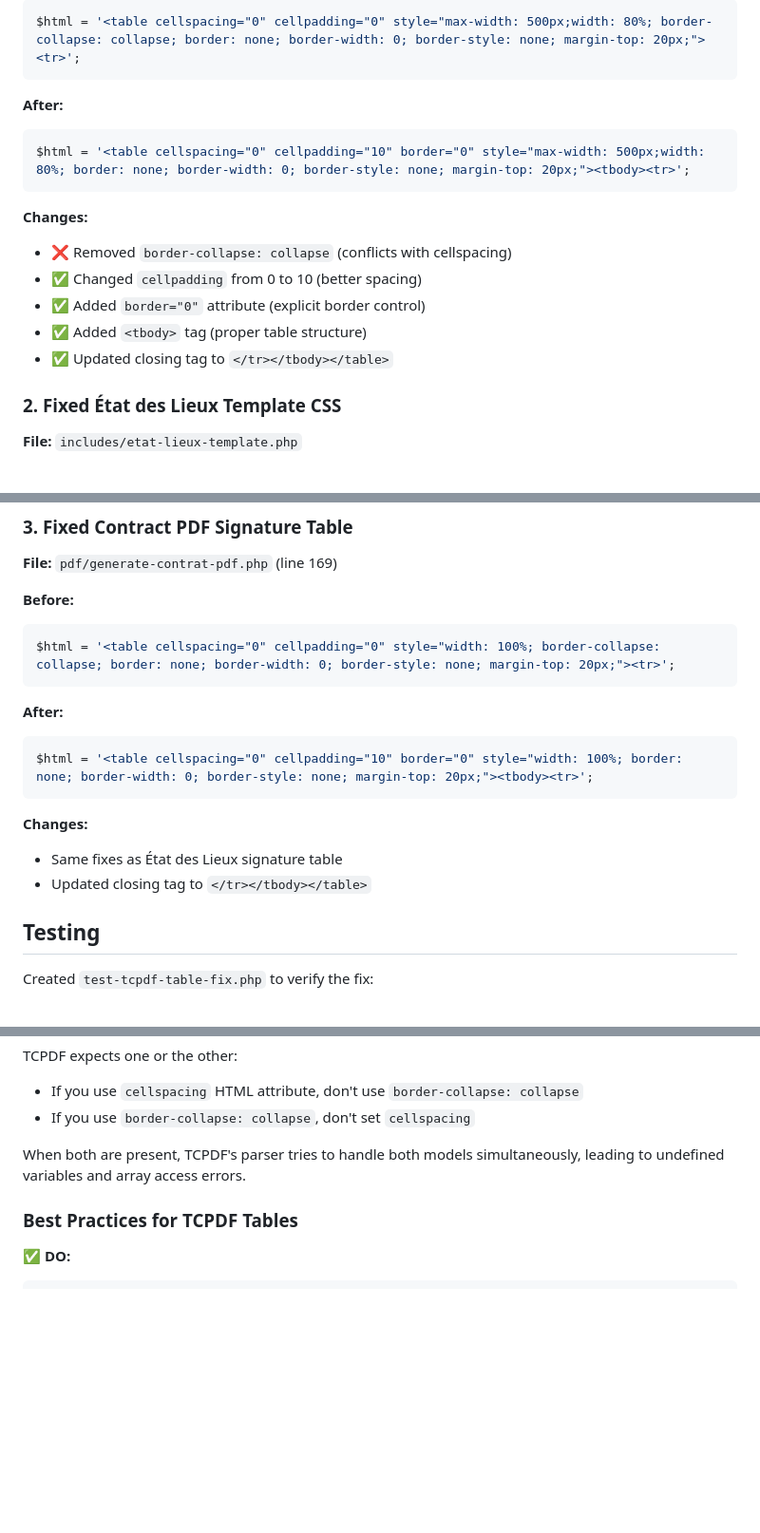
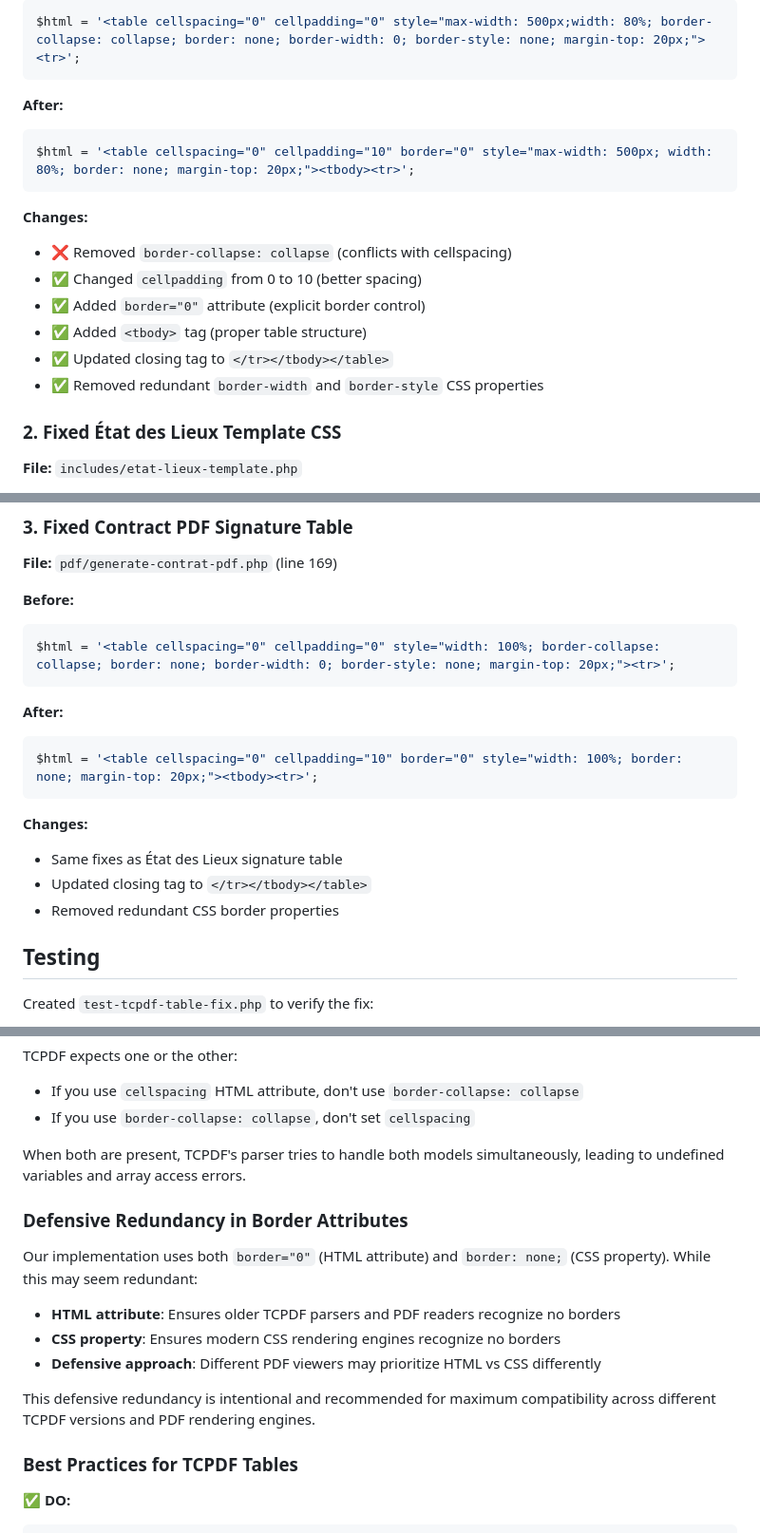
Before and after one commit to moroccanrugsblankets/gestion-loca, a Markdown page: FIX_TCPDF_BORDER_COLLAPSE.md, 3 parts joined by grey strips. Shown at 95% size. Rendered like a GitHub page; blank space fills up the shorter version.

Commit message:
Update documentation to match actual implementation
Co-authored-by: MedBeryl <208264867+MedBeryl@users.noreply.github.com>

````diff
--- a/FIX_TCPDF_BORDER_COLLAPSE.md
+++ b/FIX_TCPDF_BORDER_COLLAPSE.md
@@ -39,7 +39,7 @@ $html = '<table cellspacing="0" cellpadding="0" style="max-width: 500px;width: 8
 
 **After:**
 ```php
-$html = '<table cellspacing="0" cellpadding="10" border="0" style="max-width: 500px;width: 80%; border: none; border-width: 0; border-style: none; margin-top: 20px;"><tbody><tr>';
+$html = '<table cellspacing="0" cellpadding="10" border="0" style="max-width: 500px; width: 80%; border: none; margin-top: 20px;"><tbody><tr>';
 ```
 
 **Changes:**
@@ -48,6 +48,7 @@ $html = '<table cellspacing="0" cellpadding="10" border="0" style="max-width: 50
 - ✅ Added `border="0"` attribute (explicit border control)
 - ✅ Added `<tbody>` tag (proper table structure)
 - ✅ Updated closing tag to `</tr></tbody></table>`
+- ✅ Removed redundant `border-width` and `border-style` CSS properties
 
 ### 2. Fixed État des Lieux Template CSS
 **File:** `includes/etat-lieux-template.php`
@@ -92,12 +93,13 @@ $html = '<table cellspacing="0" cellpadding="0" style="width: 100%; border-colla
 
 **After:**
 ```php
-$html = '<table cellspacing="0" cellpadding="10" border="0" style="width: 100%; border: none; border-width: 0; border-style: none; margin-top: 20px;"><tbody><tr>';
+$html = '<table cellspacing="0" cellpadding="10" border="0" style="width: 100%; border: none; margin-top: 20px;"><tbody><tr>';
 ```
 
 **Changes:**
 - Same fixes as État des Lieux signature table
 - Updated closing tag to `</tr></tbody></table>`
+- Removed redundant CSS border properties
 
 ## Testing
 
@@ -158,6 +160,15 @@ TCPDF expects one or the other:
 
 When both are present, TCPDF's parser tries to handle both models simultaneously, leading to undefined variables and array access errors.
 
+### Defensive Redundancy in Border Attributes
+
+Our implementation uses both `border="0"` (HTML attribute) and `border: none;` (CSS property). While this may seem redundant:
+- **HTML attribute**: Ensures older TCPDF parsers and PDF readers recognize no borders
+- **CSS property**: Ensures modern CSS rendering engines recognize no borders
+- **Defensive approach**: Different PDF viewers may prioritize HTML vs CSS differently
+
+This defensive redundancy is intentional and recommended for maximum compatibility across different TCPDF versions and PDF rendering engines.
+
 ### Best Practices for TCPDF Tables
 
 ✅ **DO:**
````
